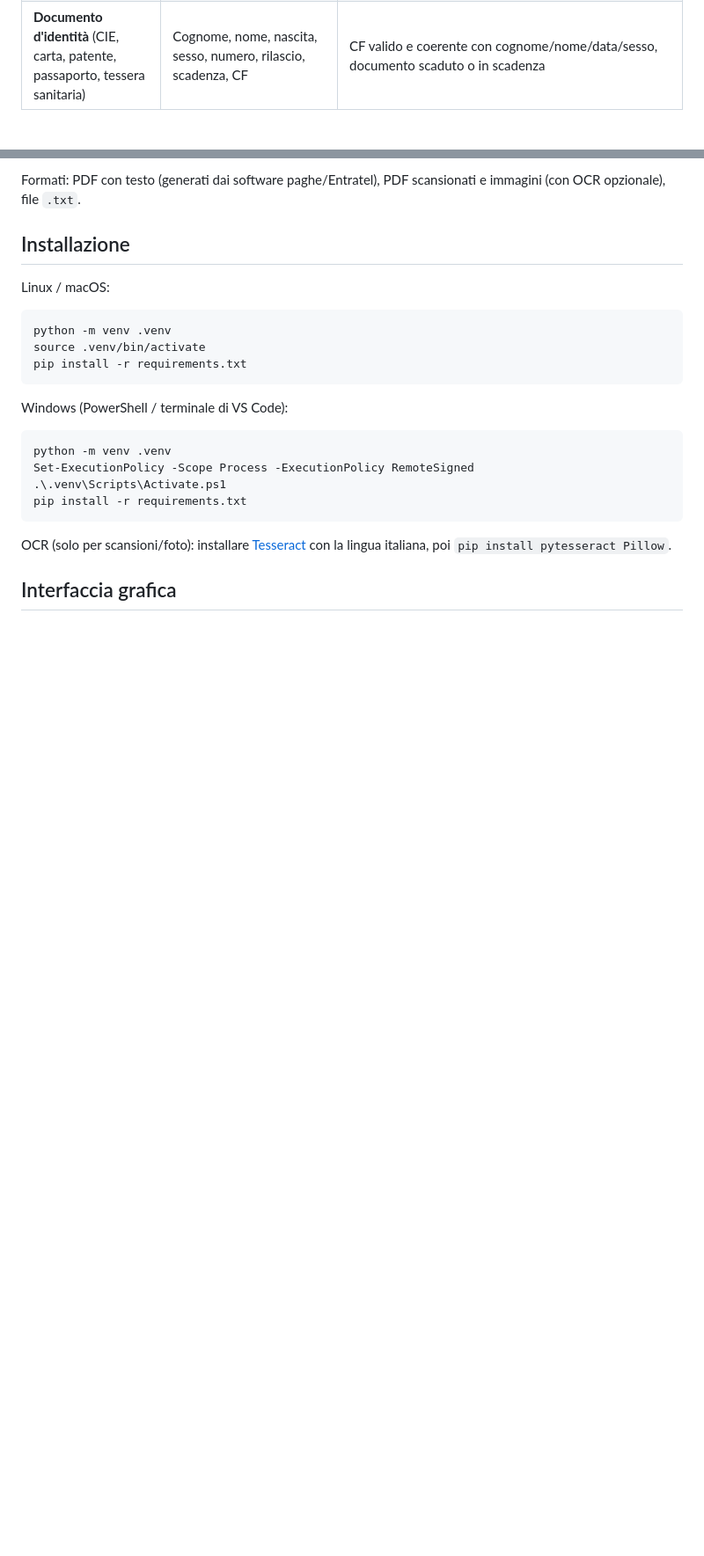
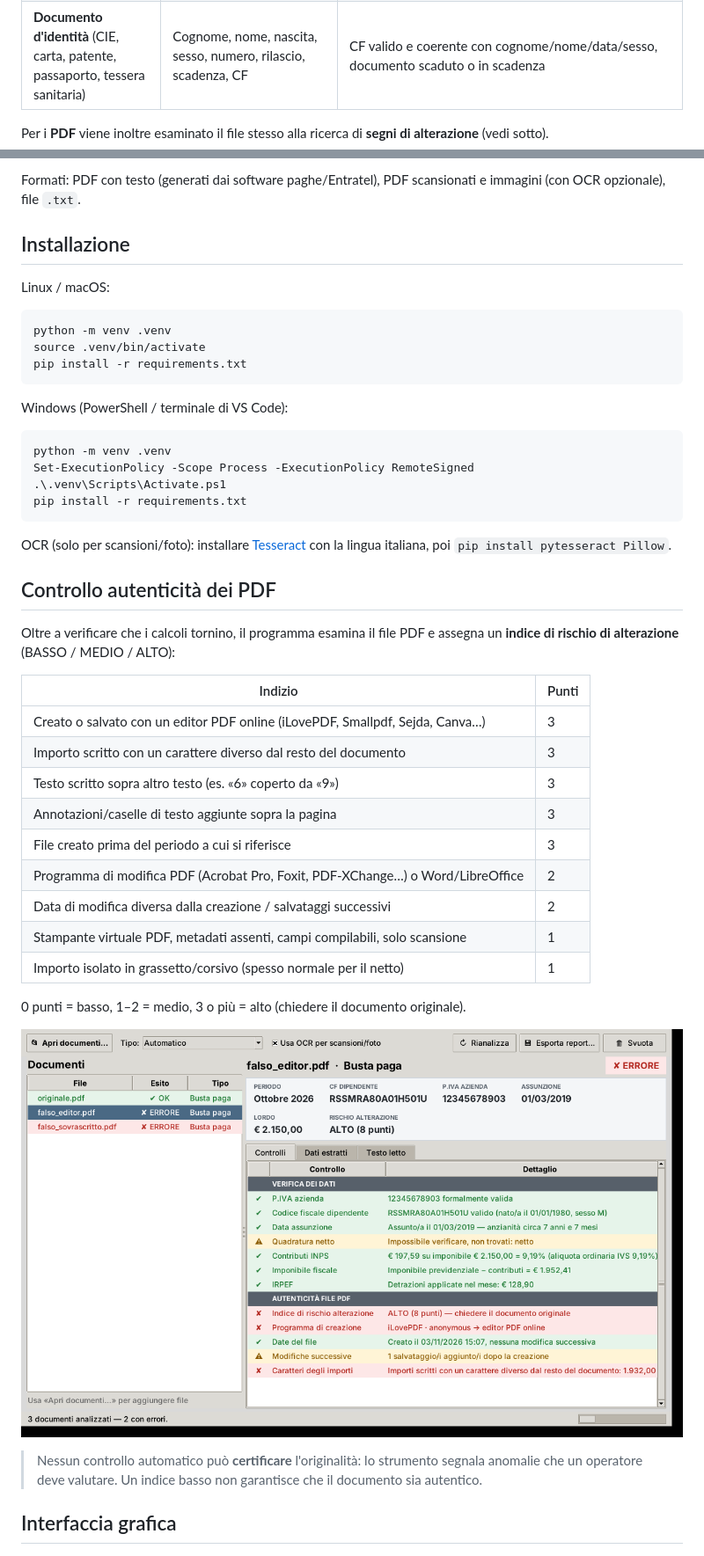
Before and after one commit to andreamarrano69-beep/Verify_Document, a Markdown page: README.md, 2 parts joined by grey strips. Shown at 88% size. GitHub-like rendering; pictures changed too: docs/autenticita.png (added); blank space fills up the shorter version.

````diff
--- a/README.md
+++ b/README.md
@@ -7,6 +7,8 @@ Programma Python **locale** (nessun dato inviato su internet) che legge e verifi
 | **Busta paga** | P.IVA azienda, CF dipendente, data assunzione, periodo, competenze, trattenute, netto, imponibili, contributi, IRPEF | P.IVA e CF validi (cifra di controllo), netto = competenze − trattenute ± arrotondamenti, aliquota INPS (9,19% / 9,49% / 5,84%), imponibile fiscale = previdenziale − contributi, IRPEF netta ≤ lorda, assunzione coerente con periodo ed età |
 | **Modello Redditi PF (ex Unico)** | Quadri compilati, regime fiscale, reddito, imposte | Regime (forfettario, semplificato, ordinario, professionista, dipendente), reddito **mensile** lordo e netto; per il forfettario: soglia 85.000 €, coefficiente di redditività, aliquota 5%/15% |
 | **Documento d'identità** (CIE, carta, patente, passaporto, tessera sanitaria) | Cognome, nome, nascita, sesso, numero, rilascio, scadenza, CF | CF valido e coerente con cognome/nome/data/sesso, documento scaduto o in scadenza |
+
+Per i **PDF** viene inoltre esaminato il file stesso alla ricerca di **segni di alterazione** (vedi sotto).
 
 Formati: PDF con testo (generati dai software paghe/Entratel), PDF scansionati e immagini (con OCR opzionale), file `.txt`.
 
@@ -30,6 +32,30 @@ pip install -r requirements.txt
 ```
 
 OCR (solo per scansioni/foto): installare [Tesseract](https://github.com/UB-Mannheim/tesseract/wiki) con la lingua italiana, poi `pip install pytesseract Pillow`.
+
+## Controllo autenticità dei PDF
+
+Oltre a verificare che i calcoli tornino, il programma esamina il file PDF e assegna un
+**indice di rischio di alterazione** (BASSO / MEDIO / ALTO):
+
+| Indizio | Punti |
+|---|---|
+| Creato o salvato con un editor PDF online (iLovePDF, Smallpdf, Sejda, Canva…) | 3 |
+| Importo scritto con un carattere diverso dal resto del documento | 3 |
+| Testo scritto sopra altro testo (es. «6» coperto da «9») | 3 |
+| Annotazioni/caselle di testo aggiunte sopra la pagina | 3 |
+| File creato prima del periodo a cui si riferisce | 3 |
+| Programma di modifica PDF (Acrobat Pro, Foxit, PDF-XChange…) o Word/LibreOffice | 2 |
+| Data di modifica diversa dalla creazione / salvataggi successivi | 2 |
+| Stampante virtuale PDF, metadati assenti, campi compilabili, solo scansione | 1 |
+| Importo isolato in grassetto/corsivo (spesso normale per il netto) | 1 |
+
+0 punti = basso, 1–2 = medio, 3 o più = alto (chiedere il documento originale).
+
+![Controllo autenticità](docs/autenticita.png)
+
+> Nessun controllo automatico può **certificare** l'originalità: lo strumento segnala anomalie
+> che un operatore deve valutare. Un indice basso non garantisce che il documento sia autentico.
 
 ## Interfaccia grafica
 
````
Also changed, not shown: other parts of README.md (+2 -0 lines), 6 other files.
